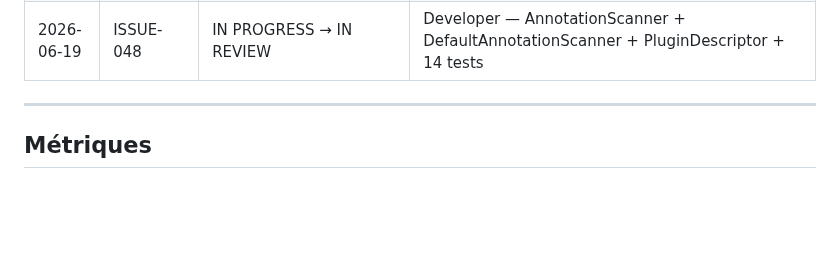
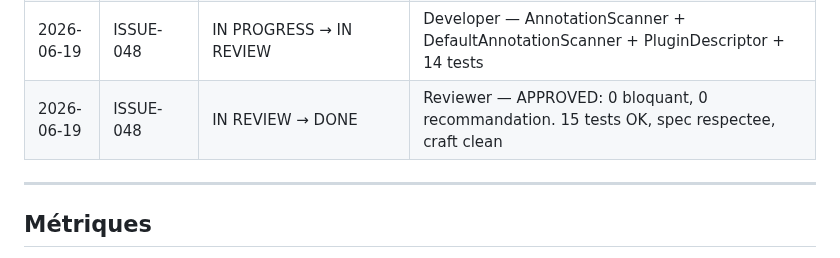
Before and after one commit to DIFRIN/performance-platform, a Markdown page: .claude/progress.md, the part around the change. Drawn GitHub-style; blank space fills up the shorter version.

```diff
--- a/.claude/progress.md
+++ b/.claude/progress.md
@@ -343,6 +343,7 @@
 | 2026-06-19 | ISSUE-047 | APPROVED → DONE | Reviewer — re-review: CRAFT-05 CONFIRMED, 0 bloquant |
 | 2026-06-19 | ISSUE-048 | TODO → IN PROGRESS | Developer |
 | 2026-06-19 | ISSUE-048 | IN PROGRESS → IN REVIEW | Developer — AnnotationScanner + DefaultAnnotationScanner + PluginDescriptor + 14 tests |
+| 2026-06-19 | ISSUE-048 | IN REVIEW → DONE | Reviewer — APPROVED: 0 bloquant, 0 recommandation. 15 tests OK, spec respectee, craft clean |
 
 ---
 
```
Also changed, not shown: .claude/context/interfaces-registry.md (+1 -1 lines), .claude/session-state.md (+5 -4 lines).
